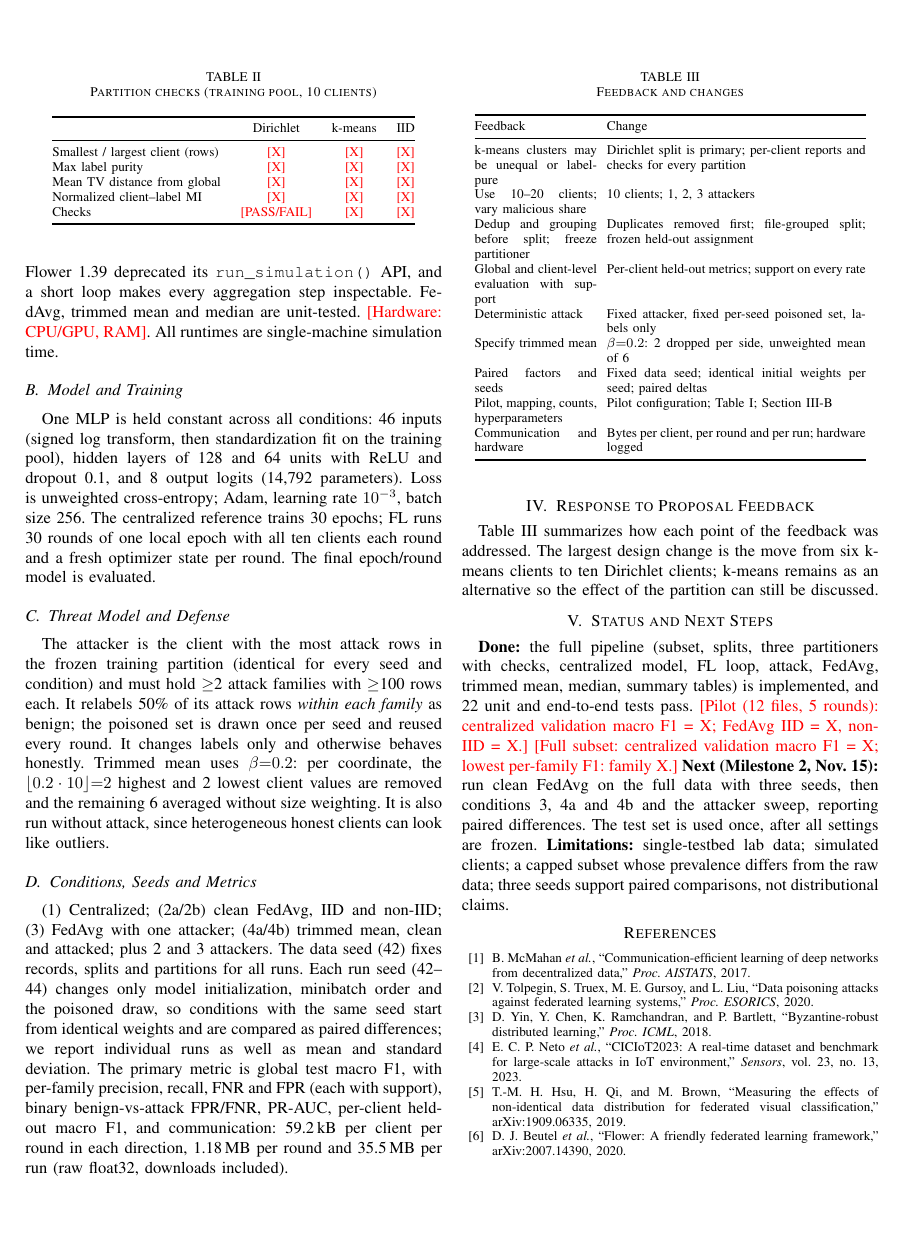
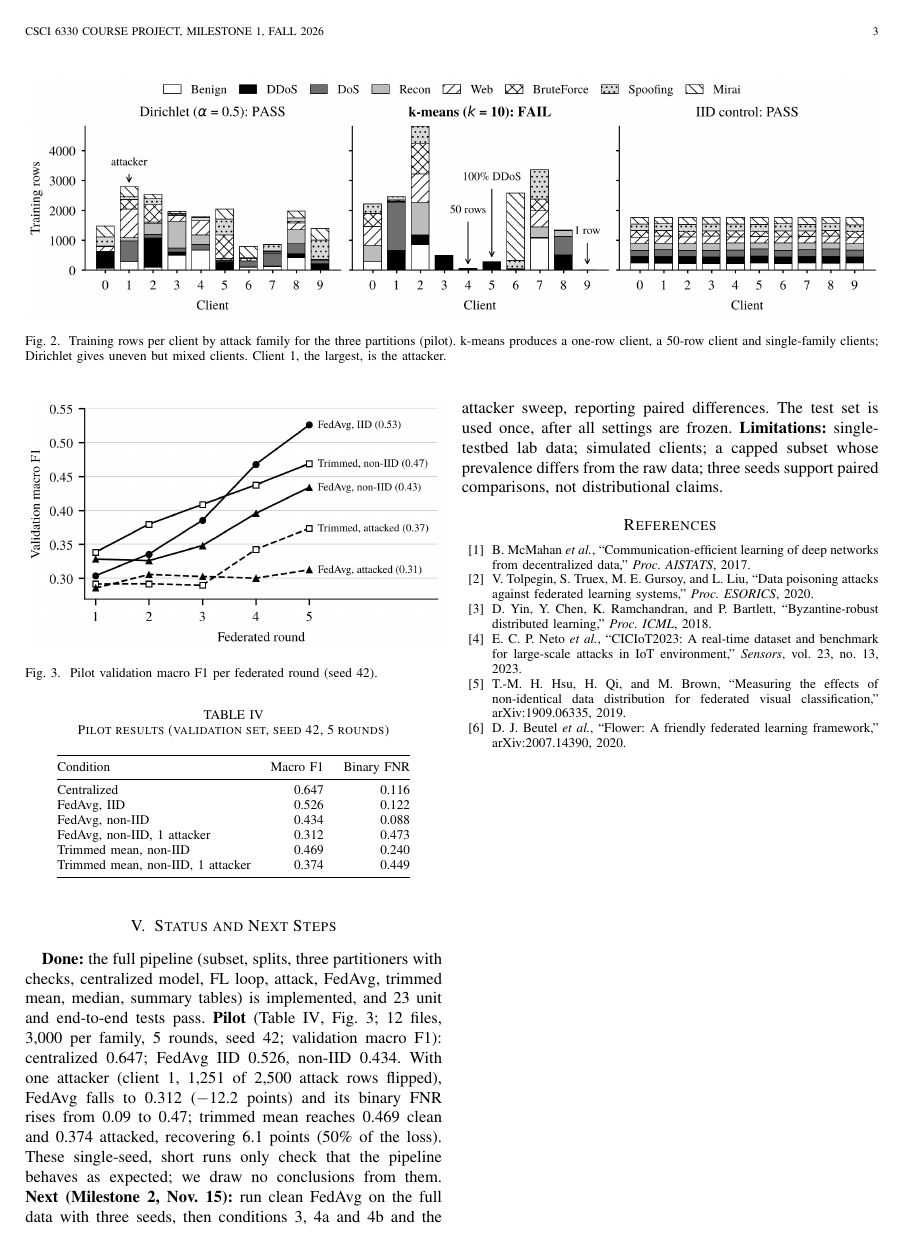
Before and after one commit to Jreyna4/CSCI-6330-Foundation-Security-Systems-Course-Project, a LaTeX paper (reports/milestone1_report.tex): page 2 of 2 before the commit and page 3 of 3 after it. Compiled offline with pdfLaTeX.

Commit message:
Add final Milestone 1 report, slides and figures; update README
Report: IEEE journal template, 3 pages, pilot results, three black-and-white
figures (family shares, per-client partitions, convergence).
Slides: final 12-slide deck as presented.
README: 39 features (MERGED_CSV release), Python 3.11-3.14, status line.

```diff
--- a/reports/milestone1_report.tex
+++ b/reports/milestone1_report.tex
@@ -24,0 +18 @@ CSCI 6330: Foundations of Intelligent Security Systems, Fall 2026}
+\markboth{CSCI 6330 Course Project, Milestone 1, Fall 2026}%
@@ -98,6 +109,13 @@ capture grouping available). Only then are the scaler and partitioners fit,
 on the 70\% training pool. Output hashes are stored in a manifest so every
 run can be traced to the exact data.
 
+
+\begin{figure*}[t]
+\centering
+\includegraphics[width=\textwidth]{clients.png}
+\caption{Training rows per client by attack family for the three partitions (pilot). k-means produces a one-row client, a 50-row client and single-family clients; Dirichlet gives uneven but mixed clients. Client 1, the largest, is the attacker.}
+\label{fig:clients}
+\end{figure*}
 \subsection{Client Partitions}
 Following the feedback, we use ten clients and a controlled \textbf{Dirichlet}
 label-skew split as the primary non-IID setting \cite{hsu2019}: for each
@@ -114,14 +134,9 @@ $\leq$95\%, and $\geq$2 families with $\geq$50 rows (Table~\ref{tab:clients}).
 
 \begin{table}[t]
-\caption{Partition checks (training pool, 10 clients)}
+\caption{Partition checks (pilot training pool, 10 clients)}
 \label{tab:clients}
 \centering\footnotesize
 \begin{tabular}{@{}lccc@{}}
 \toprule
  & Dirichlet & k-means & IID \\
 \midrule
-Smallest / largest client (rows) & \tbd{X} & \tbd{X} & \tbd{X} \\
-Max label purity & \tbd{X} & \tbd{X} & \tbd{X} \\
-Mean TV distance from global & \tbd{X} & \tbd{X} & \tbd{X} \\
-Normalized client--label MI & \tbd{X} & \tbd{X} & \tbd{X} \\
-Checks & \tbd{PASS/FAIL} & \tbd{X} & \tbd{X} \\
@@ -138,12 +158,12 @@ The FL loop is a single-process simulation written by the team
 instead of Flower \cite{beutel2020}: Flower~1.39 deprecated its
 \texttt{run\_simulation()} API, and a short loop makes every aggregation
 step inspectable. FedAvg, trimmed mean and median are unit-tested.
-\tbd{Hardware: CPU/GPU, RAM}. All runtimes are single-machine simulation time.
+The pilot ran on an Apple MacBook Pro, CPU only. All runtimes are single-machine simulation time.
 
 \subsection{Model and Training}
-One MLP is held constant across all conditions: 46 inputs (signed log
+One MLP is held constant across all conditions: 39 inputs (signed log
 transform, then standardization fit on the training pool), hidden layers of
-128 and 64 units with ReLU and dropout 0.1, and 8 output logits (14{,}792
+128 and 64 units with ReLU and dropout 0.1, and 8 output logits (13{,}896
 parameters). Loss is unweighted cross-entropy; Adam, learning rate
 $10^{-3}$, batch size 256. The centralized reference trains 30 epochs; FL
 runs 30 rounds of one local epoch with all ten clients each round and a fresh
@@ -170,8 +190,8 @@ and are compared as paired differences; we report individual runs as well as
 mean and standard deviation. The primary metric is global test macro F1, with
 per-family precision, recall, FNR and FPR (each with support), binary
 benign-vs-attack FPR/FNR, PR-AUC, per-client held-out macro F1, and
-communication: 59.2\,kB per client per round in each direction, 1.18\,MB per
-round and 35.5\,MB per run (raw float32, downloads included).
+communication: 55.6\,kB per client per round in each direction, 1.11\,MB per
+round and 33.4\,MB per 30-round run (raw float32, downloads included).
 
 \section{Response to Proposal Feedback}
 \begin{table}[t]
@@ -200,13 +220,43 @@ addressed. The largest design change is the move from six k-means clients to
 ten Dirichlet clients; k-means remains as an alternative so the effect of the
 partition can still be discussed.
 
+
+\begin{figure}[t]
+\centering
+\includegraphics[width=\columnwidth]{convergence.png}
+\caption{Pilot validation macro F1 per federated round (seed 42).}
+\label{fig:conv}
+\end{figure}
+
+\begin{table}[t]
+\caption{Pilot results (validation set, seed 42, 5 rounds)}
+\label{tab:pilot}
+\centering\footnotesize
+\begin{tabular}{@{}lrr@{}}
+\toprule
+Condition & Macro F1 & Binary FNR \\
+\midrule
+Centralized & 0.647 & 0.116 \\
+FedAvg, IID & 0.526 & 0.122 \\
+FedAvg, non-IID & 0.434 & 0.088 \\
+FedAvg, non-IID, 1 attacker & 0.312 & 0.473 \\
+Trimmed mean, non-IID & 0.469 & 0.240 \\
+Trimmed mean, non-IID, 1 attacker & 0.374 & 0.449 \\
+\bottomrule
+\end{tabular}
+\end{table}
+
 \section{Status and Next Steps}
 \textbf{Done:} the full pipeline (subset, splits, three partitioners with
 checks, centralized model, FL loop, attack, FedAvg, trimmed mean, median,
-summary tables) is implemented, and 22 unit and end-to-end tests pass.
-\tbd{Pilot (12 files, 5 rounds): centralized validation macro F1 = X;
-FedAvg IID = X, non-IID = X.} \tbd{Full subset: centralized validation macro
-F1 = X; lowest per-family F1: family X.}
+summary tables) is implemented, and 23 unit and end-to-end tests pass.
+\textbf{Pilot} (Table~\ref{tab:pilot}, Fig.~\ref{fig:conv}; 12 files, 3{,}000 per family, 5 rounds, seed 42; validation
+macro F1): centralized 0.647; FedAvg IID 0.526, non-IID 0.434. With one
+attacker (client 1, 1{,}251 of 2{,}500 attack rows flipped), FedAvg falls to
+0.312 ($-$12.2 points) and its binary FNR rises from 0.09 to 0.47; trimmed mean
+reaches 0.469 clean and 0.374 attacked, recovering 6.1 points (50\% of the
+loss). These single-seed, short runs only check that the pipeline behaves
+as expected; we draw no conclusions from them.
 \textbf{Next (Milestone 2, Nov.~15):} run clean FedAvg on the full data with
 three seeds, then conditions 3, 4a and 4b and the attacker sweep, reporting
 paired differences. The test set is used once, after all settings are frozen.
```
Also changed, not shown: README.md, reports/clients.png (added), reports/convergence.png (added), reports/families.png (added), reports/milestone1_report.pdf (added), reports/milestone1_slides.pdf, reports/milestone1_report.tex (77 more changed lines).
